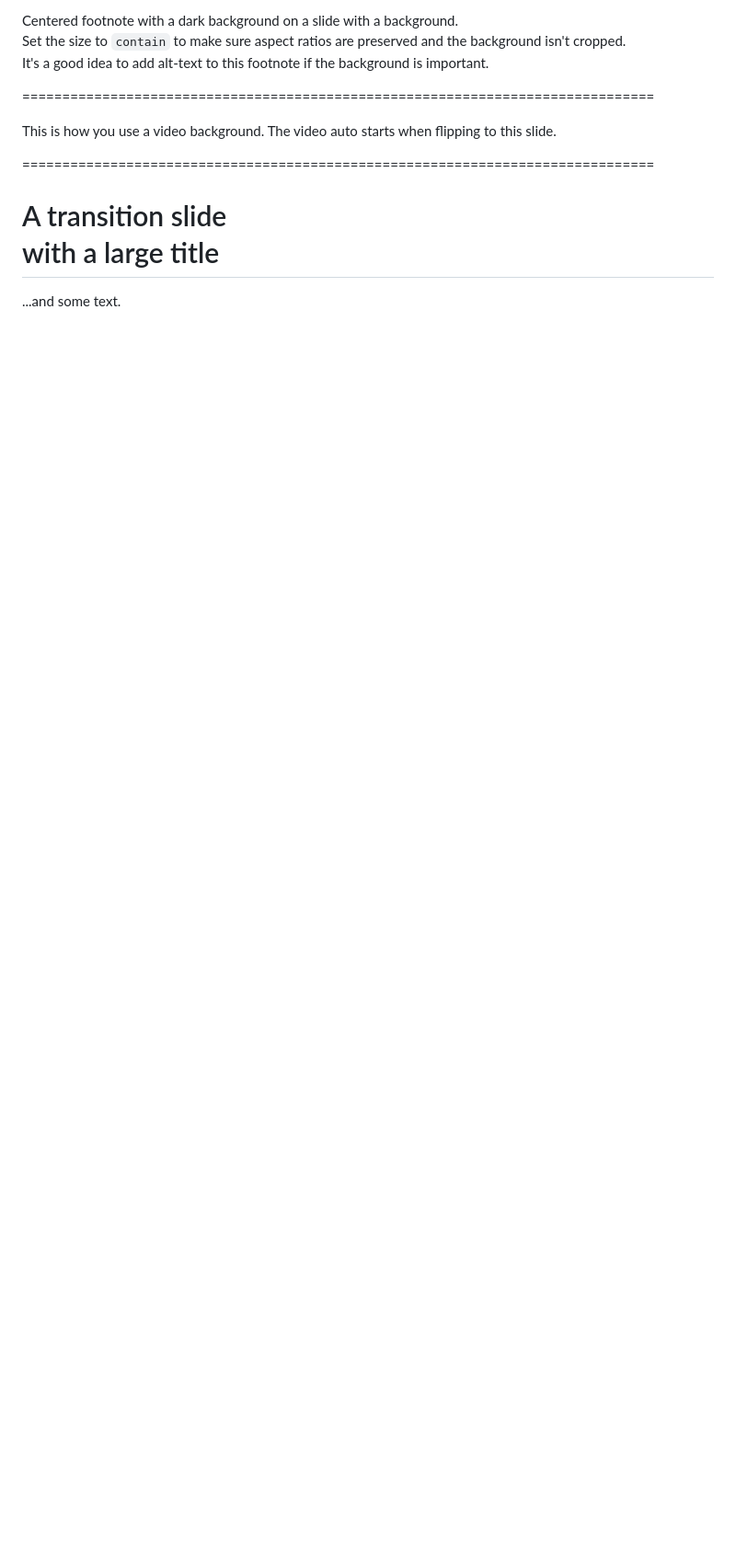
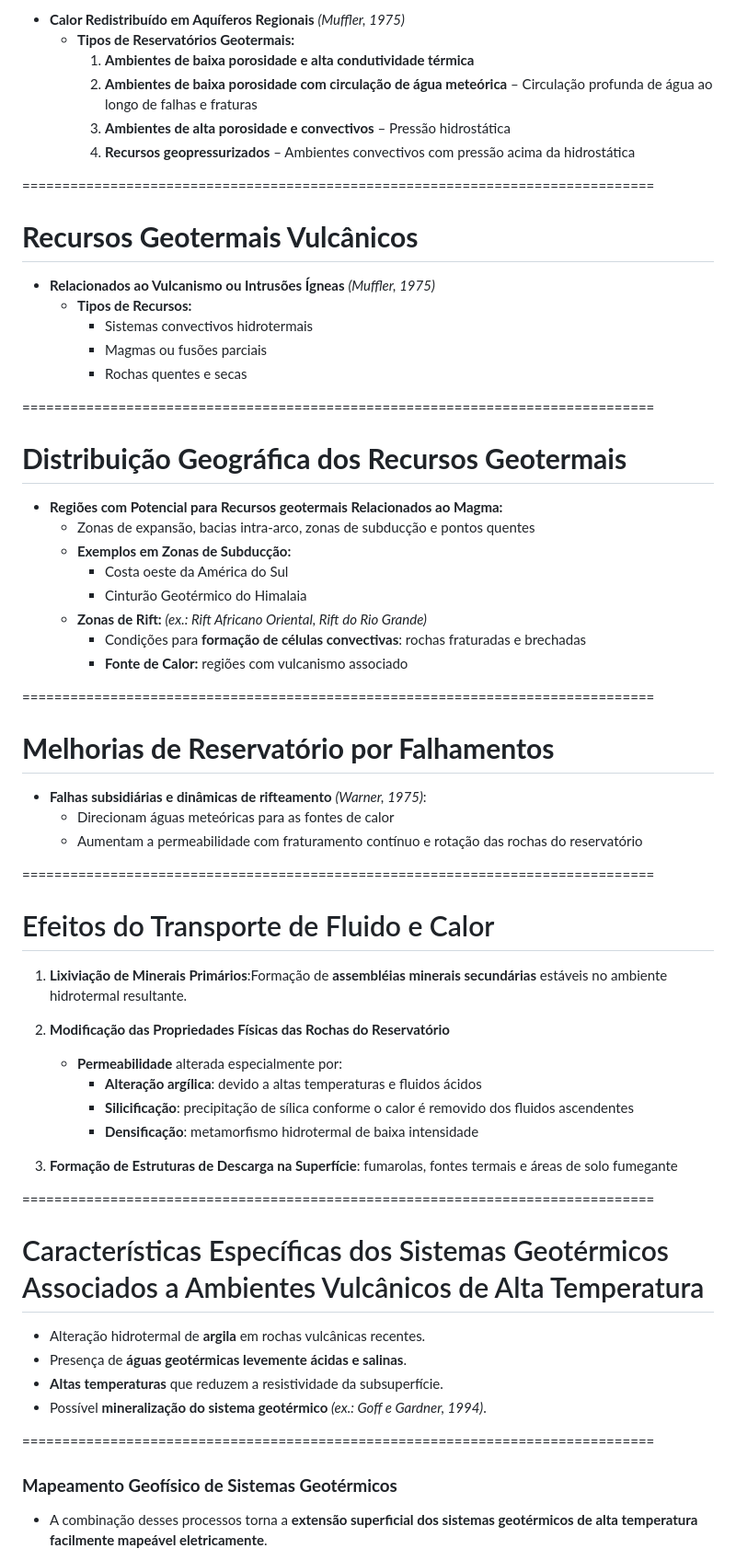
Before and after one commit to YagoMCastro/seminario-geofisica-exploracao-geotermal-msc-2024, a Markdown page: slides.md, the part around one of its changes. Shown at 92% size. Drawn GitHub-style; blank space fills up the shorter version.

Commit message:
Write slides for section 3.1

```diff
--- a/slides.md
+++ b/slides.md
@@ -120,35 +168,64 @@ Sinta-se à vontade para tirar capturas de tela/compartilhar/reutilizar esta apr
 
-<div class="r-stretch">
-</div>
-<div class="footnote-center dark">
-
-Centered footnote with a dark background on a slide with a background.
-<br>
-Set the size to `contain` to make sure aspect ratios are preserved and the
-background isn't cropped.
-<br>
-It's a good idea to add alt-text to this footnote if the background is
-important.
-
-</div>
+- **Calor Redistribuído em Aquíferos Regionais** *(Muffler, 1975)*
+  - **Tipos de Reservatórios Geotermais:**
+    1. **Ambientes de baixa porosidade e alta condutividade térmica**
+    2. **Ambientes de baixa porosidade com circulação de água meteórica** – Circulação profunda de água ao longo de falhas e fraturas
+    3. **Ambientes de alta porosidade e convectivos** – Pressão hidrostática
+    4. **Recursos geopressurizados** – Ambientes convectivos com pressão acima da hidrostática
 
 ===============================================================================
 
-<!-- .slide: data-background-video="assets/brasil-sao-paulo-rio.mp4" data-background-size="contain" data-background-color="#000000" -->
+# **Recursos Geotermais Vulcânicos**
+- **Relacionados ao Vulcanismo ou Intrusões Ígneas** *(Muffler, 1975)*
+  - **Tipos de Recursos:**
+    - Sistemas convectivos hidrotermais
+    - Magmas ou fusões parciais
+    - Rochas quentes e secas
 
-<div class="r-stretch">
-</div>
-<div class="footnote">
-
-This is how you use a video background.
-The video auto starts when flipping to this slide.
-
-</div>
+===============================================================================
+# **Distribuição Geográfica dos Recursos Geotermais**
+- **Regiões com Potencial para Recursos geotermais Relacionados ao Magma:**
+  - Zonas de expansão, bacias intra-arco, zonas de subducção e pontos quentes
+  - **Exemplos em Zonas de Subducção:**
+    - Costa oeste da América do Sul
+    - Cinturão Geotérmico do Himalaia
+  - **Zonas de Rift:** *(ex.: Rift Africano Oriental, Rift do Rio Grande)*
+    - Condições para **formação de células convectivas**: rochas fraturadas e brechadas
+    - **Fonte de Calor:** regiões com vulcanismo associado
 
 ===============================================================================
 
-<!-- .slide: class="slide-transition" -->
+# **Melhorias de Reservatório por Falhamentos**
+- **Falhas subsidiárias e dinâmicas de rifteamento** *(Warner, 1975)*:
+  - Direcionam águas meteóricas para as fontes de calor
+  - Aumentam a permeabilidade com fraturamento contínuo e rotação das rochas do reservatório
 
-# A transition slide <br> with a large title
 
-...and some text.
+===============================================================================
+
+# Efeitos do Transporte de Fluido e Calor
+1. **Lixiviação de Minerais Primários**:Formação de **assembléias minerais secundárias** estáveis no ambiente hidrotermal resultante.
+
+2. **Modificação das Propriedades Físicas das Rochas do Reservatório**
+   - **Permeabilidade** alterada especialmente por:
+     - **Alteração argílica**: devido a altas temperaturas e fluidos ácidos
+     - **Silicificação**: precipitação de sílica conforme o calor é removido dos fluidos ascendentes
+     - **Densificação**: metamorfismo hidrotermal de baixa intensidade
+
+3. **Formação de Estruturas de Descarga na Superfície**: fumarolas, fontes termais e áreas de solo fumegante
+
+
+===============================================================================
+
+# Características Específicas dos Sistemas Geotérmicos Associados a Ambientes Vulcânicos de Alta Temperatura
+- Alteração hidrotermal de **argila** em rochas vulcânicas recentes.
+- Presença de **águas geotérmicas levemente ácidas e salinas**.
+- **Altas temperaturas** que reduzem a resistividade da subsuperfície.
+- Possível **mineralização do sistema geotérmico** *(ex.: Goff e Gardner, 1994)*.
+
+===============================================================================
+
+
+### **Mapeamento Geofísico de Sistemas Geotérmicos**
+- A combinação desses processos torna a **extensão superficial dos sistemas geotérmicos de alta temperatura facilmente mapeável eletricamente**.
+
```
Also changed, not shown: other parts of slides.md (+56 -2 lines).
